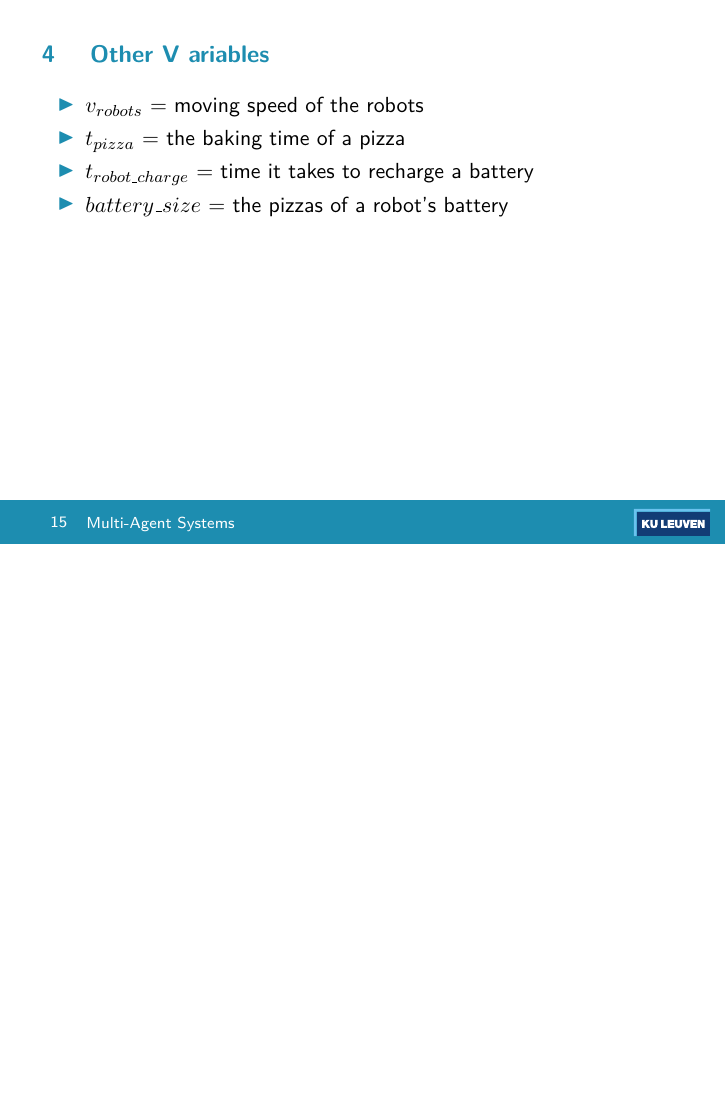
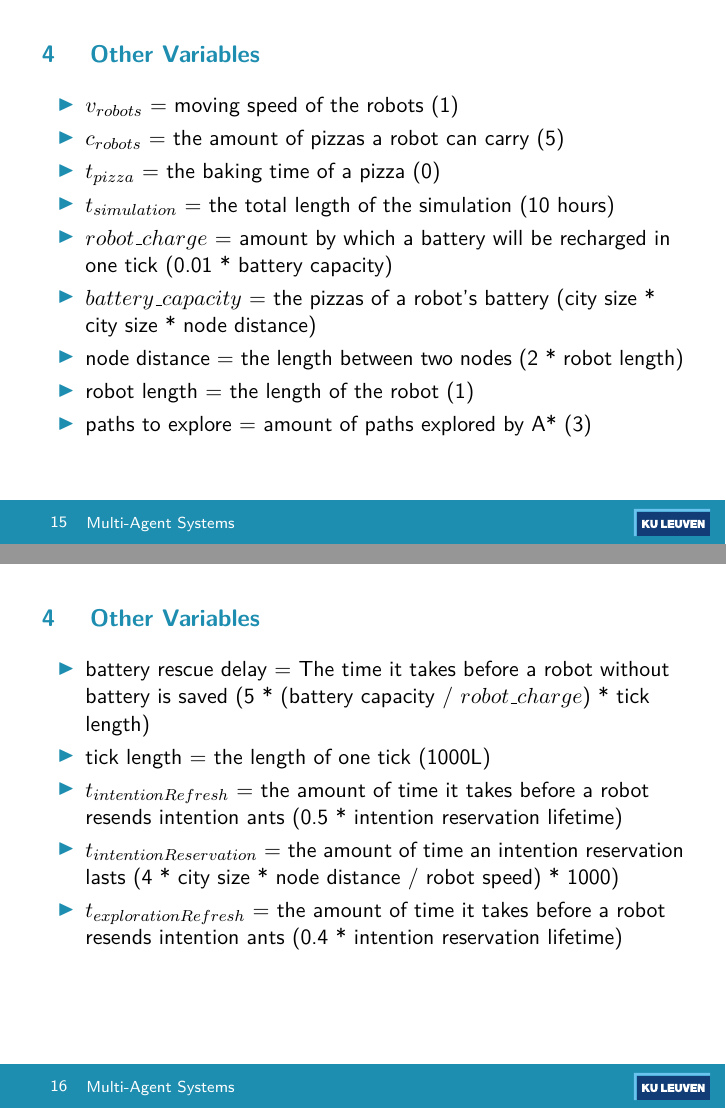
Before and after one commit to arminnh/ma2-multi-agent-system-robot-delivery, LaTeX slides (presentation-report/presentation.tex, which reads presentation-report/variables.tex): page 16 of 30 before the commit and pages 16 and 17 of 31 after it, the two joined at a grey line, the shorter picture padded with empty space. Compiled offline with pdfLaTeX.

Commit message:
Updating variables

```diff
--- a/presentation-report/variables.tex
+++ b/presentation-report/variables.tex
@@ -11,3 +9,5 @@
+        \item timeRoadWorks = the time a roadwork takes ((city size * city size * node distance) * 1000)
+        \item chargingStationCapacity = the amount of robots that can charge at the same time (2)
     \end{itemize}
 \end{frame}
 
@@ -26,11 +25,26 @@
     \end{itemize}
 \end{frame}
 
-\begin{frame}{Other V   ariables}
+\begin{frame}{Other Variables}
     \begin{itemize}
-        \item $v_{robots}$ = moving speed of the robots
-        \item $t_{pizza}$ = the baking time of a pizza
-        \item $t_{robot\_charge}$ = time it takes to recharge a battery
-        \item $battery\_size$ = the pizzas of a robot's battery
+        \item $v_{robots}$ = moving speed of the robots (1)
+        \item $c_{robots}$ = the amount of pizzas a robot can carry (5)
+        \item $t_{pizza}$ = the baking time of a pizza (0)
+        \item $t_{simulation}$ = the total length of the simulation (10 hours)
+        \item ${robot\_charge}$ = amount by which a battery will be recharged in one tick (0.01 * battery capacity)
+        \item $battery\_capacity$ = the pizzas of a robot's battery (city size * city size * node distance)
+        \item node distance = the length between two nodes (2 * robot length)
+        \item robot length = the length of the robot (1)
+        \item paths to explore = amount of paths explored by A* (3)
     \end{itemize}
 \end{frame}
+
+\begin{frame}{Other Variables}
+    \begin{itemize}
+        \item battery rescue delay = The time it takes before a robot without battery is saved (5 * (battery capacity / ${robot\_charge}$) * tick length)
+        \item tick length = the length of one tick (1000L)
+        \item $t_{intentionRefresh}$ = the amount of time it takes before a robot resends intention ants (0.5 * intention reservation lifetime)
+        \item $t_{intentionReservation}$ = the amount of time an intention reservation lasts (4 * city size * node distance / robot speed) * 1000)
+        \item $t_{explorationRefresh}$ =  the amount of time it takes before a robot resends intention ants (0.4 * intention reservation lifetime)
+    \end{itemize}
+\end{frame}
```
Also changed, not shown: presentation-report/variables.tex (13 more changed lines).
